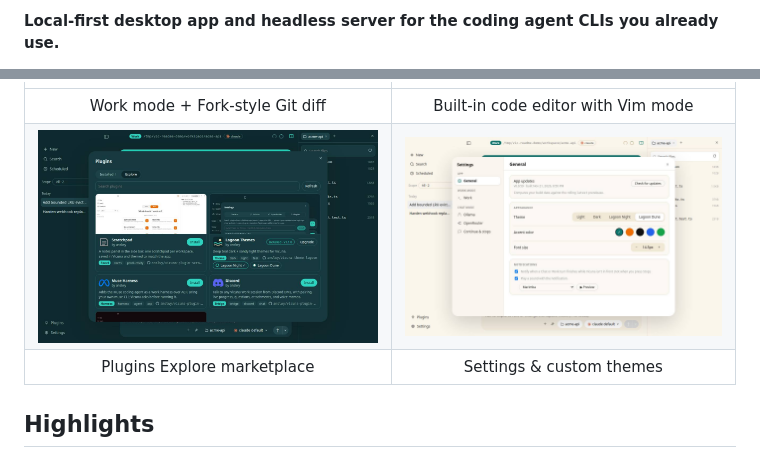
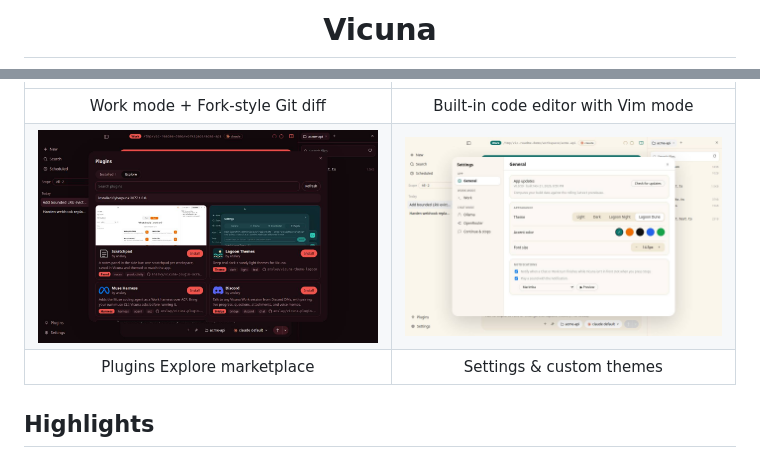
Before and after one commit to anslwy/vicuna, a Markdown page: README.md, 2 parts joined by grey strips. GitHub-like rendering; pictures changed too: docs/assets/plugins-explore.jpg.

Commit message:
docs: add centered header icon/title and Cyberpunk 2077 screenshot

```diff
--- a/README.md
+++ b/README.md
@@ -2,3 +4,3 @@
 
-**Local-first desktop app and headless server for the coding agent CLIs you already use.**
+<h1 align="center">Vicuna</h1>
 
```
Also changed, not shown: other parts of README.md (+14 -2 lines).
